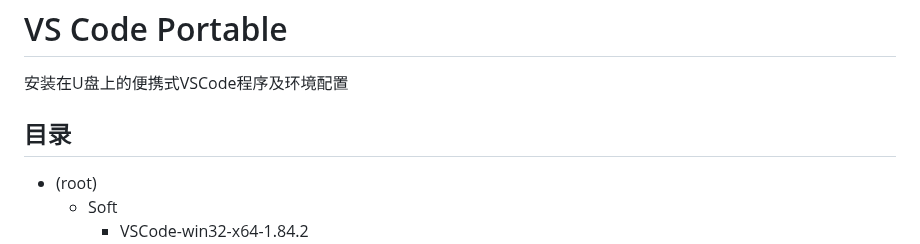
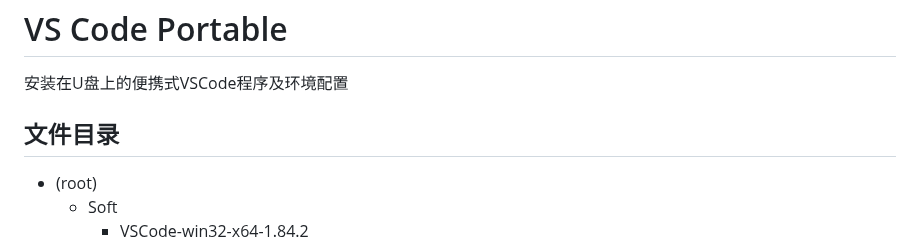
Before and after one commit to lyz127/VSCode-Portable, a Markdown page: README.md, the part around the change. Drawn GitHub-style.

```diff
--- a/README.md
+++ b/README.md
@@ -1,6 +1,6 @@
 # VS Code Portable
 安装在U盘上的便携式VSCode程序及环境配置
-## 目录
+## 文件目录
 - (root)
    - Soft
       - VSCode-win32-x64-1.84.2
```
